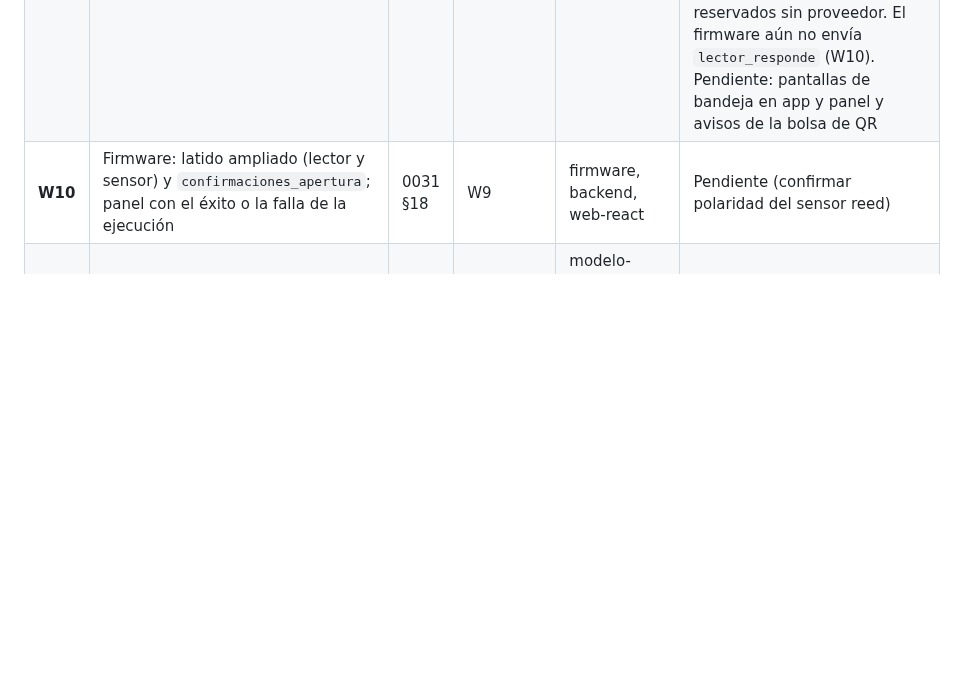
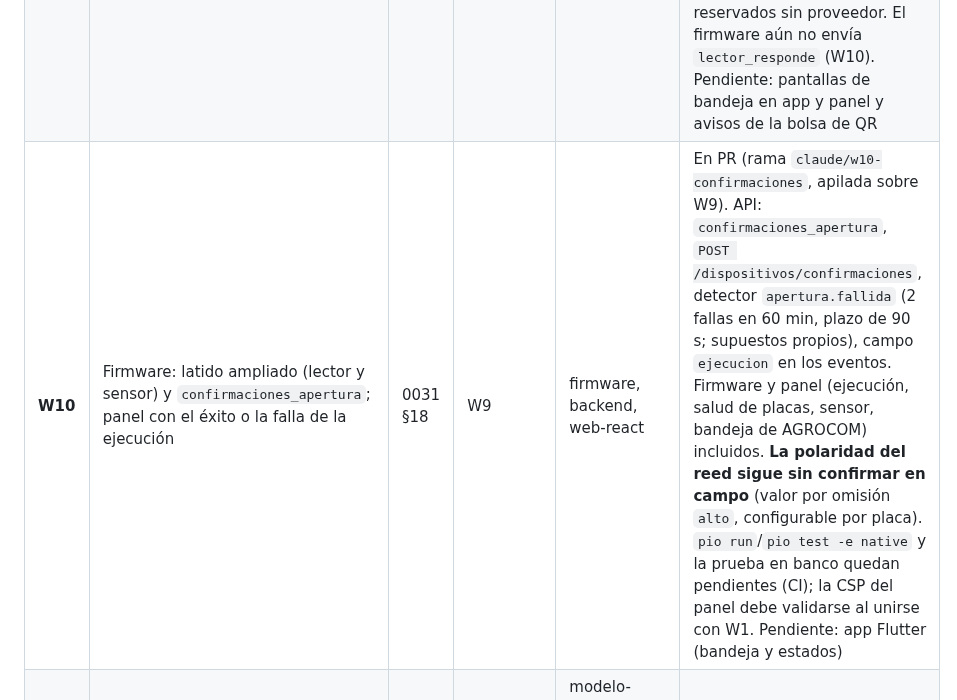
Before and after one commit to Agrocom-SRL/Qr-access, a Markdown page: docs/gestion/plan-maestro.md, the part around the change. Rendered like a GitHub page; blank space fills up the shorter version.

Commit message:
registra W10 en el plan maestro

```diff
--- a/docs/gestion/plan-maestro.md
+++ b/docs/gestion/plan-maestro.md
@@ -112,7 +112,7 @@ Ninguno. La siguiente ola es W1.
 | **W7** | Ventana de repetición de 15 s, registro sin ruido (`repetido_de_id`), antirrebote del firmware | 0032 §3–4 | W3 | modelo-datos, backend, firmware | Pendiente (ADR en propuesta) |
 | **W8** | Sesiones por instalación y plataforma, lista de dispositivos conectados, cerrar sesiones | 0030 §4.1 | W4 | modelo-datos, modulos-roles, backend, app-flutter, web-react | Pendiente |
 | **W9** | Bandeja `notificaciones` + *outbox*; estados de placa (caída sostenida a 15 min, desaparecida a 2 h, en observación, lector sin respuesta) con avisos agrupados por sitio | 0030 §6, 0031 §18 | W3 | modelo-datos, backend, web-react, app-flutter | API y base en revisión (rama `claude/w9-notificaciones`, apilada sobre W5). Bandeja de notificaciones (cuenta y AGROCOM) y cola de entrega solo in-app; estados de placa por latido (15 min, 2 h, histéresis de 3 min, lector sin respuesta a 5 min, observación a 24 h). Supuestos propios configurables; push y correo reservados sin proveedor. El firmware aún no envía `lector_responde` (W10). Pendiente: pantallas de bandeja en app y panel y avisos de la bolsa de QR |
-| **W10** | Firmware: latido ampliado (lector y sensor) y `confirmaciones_apertura`; panel con el éxito o la falla de la ejecución | 0031 §18 | W9 | firmware, backend, web-react | Pendiente (confirmar polaridad del sensor reed) |
+| **W10** | Firmware: latido ampliado (lector y sensor) y `confirmaciones_apertura`; panel con el éxito o la falla de la ejecución | 0031 §18 | W9 | firmware, backend, web-react | En PR (rama `claude/w10-confirmaciones`, apilada sobre W9). API: `confirmaciones_apertura`, `POST /dispositivos/confirmaciones`, detector `apertura.fallida` (2 fallas en 60 min, plazo de 90 s; supuestos propios), campo `ejecucion` en los eventos. Firmware y panel (ejecución, salud de placas, sensor, bandeja de AGROCOM) incluidos. **La polaridad del reed sigue sin confirmar en campo** (valor por omisión `alto`, configurable por placa). `pio run`/`pio test -e native` y la prueba en banco quedan pendientes (CI); la CSP del panel debe validarse al unirse con W1. Pendiente: app Flutter (bandeja y estados) |
 | **W11** | Anulación masiva, incidentes de uso y reincidencia, exportación para la cuenta | 0031 §3, 0033 §3–4 | W4, W9 | modelo-datos, modulos-roles, backend, app-flutter, web-react | Pendiente |
 | **W12** | Señales nuevas de abuso y vista de AGROCOM en el panel (consumo de la bolsa, flujo atípico) | 0030 §4–5 | W5, W8, W11 | backend, web-react | Pendiente |
 | **W13** | Prueba de carga con k6 en un entorno de prueba y ajuste de umbrales | 0030 §3, 0032 | W3–W7 | distribucion, auditor-seguridad | Pendiente |
```
